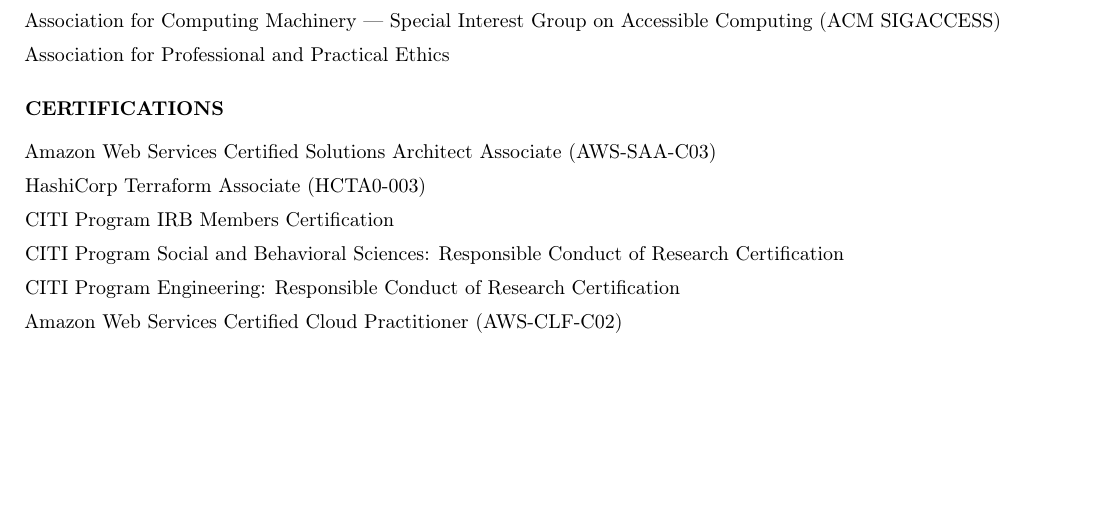
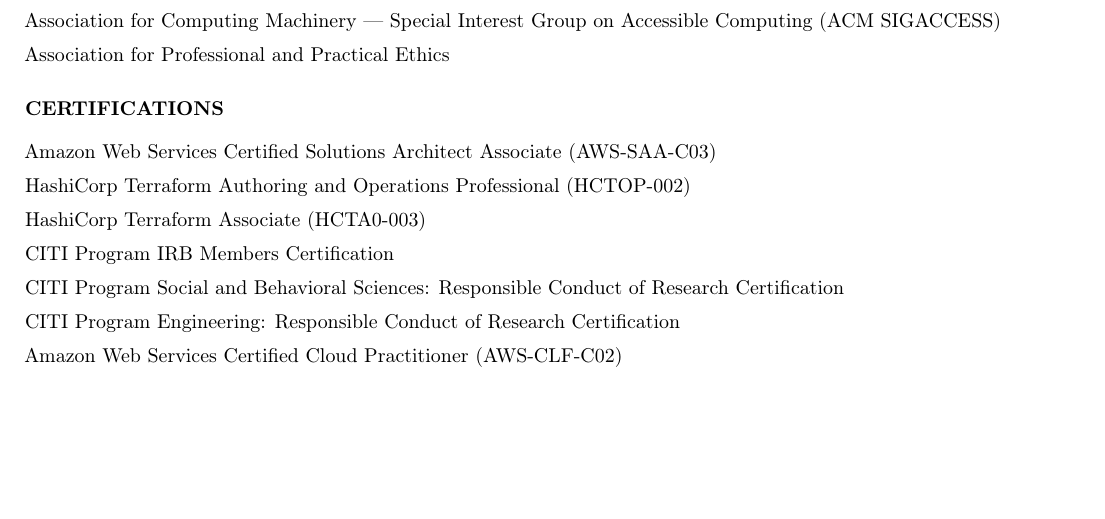
Before and after one commit to nicholasosaka/cv, a LaTeX CV (academic/cv.tex): part of page 3 of 3, cut so that both start at the same text. Compiled offline with pdfLaTeX.

Commit message:
Add HCTOP-002 certification

```diff
--- a/academic/cv.tex
+++ b/academic/cv.tex
@@ -265,6 +265,7 @@
 \section*{\normalsize{CERTIFICATIONS}}
 \begin{itemize}
     \item Amazon Web Services Certified Solutions Architect Associate (AWS-SAA-C03)
+    \item HashiCorp Terraform Authoring and Operations Professional (HCTOP-002)
     \item HashiCorp Terraform Associate (HCTA0-003)
     \item CITI Program IRB Members Certification
     \item CITI Program Social and Behavioral Sciences: Responsible Conduct of Research Certification
```
Also changed, not shown: industry/resume.tex (+1 -0 lines).
